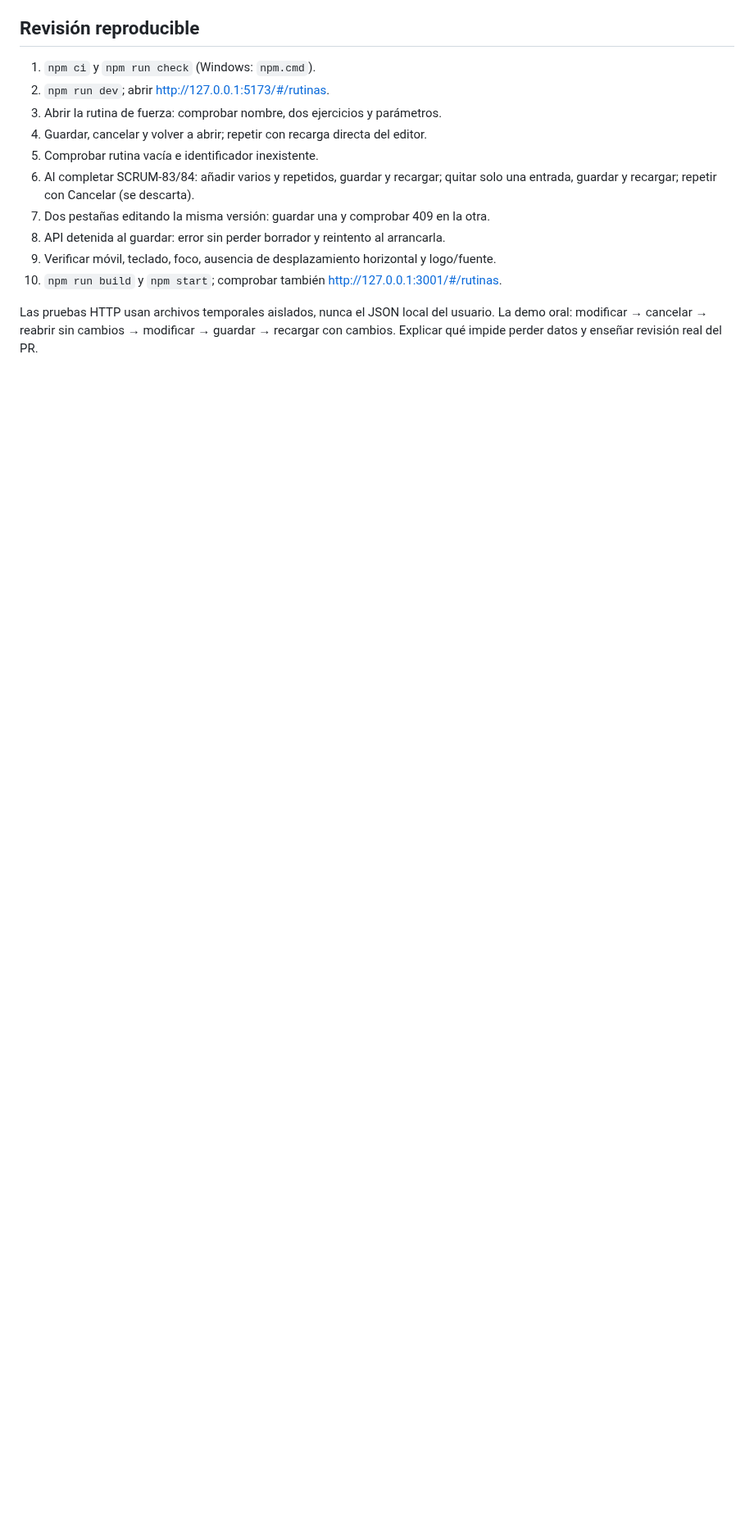
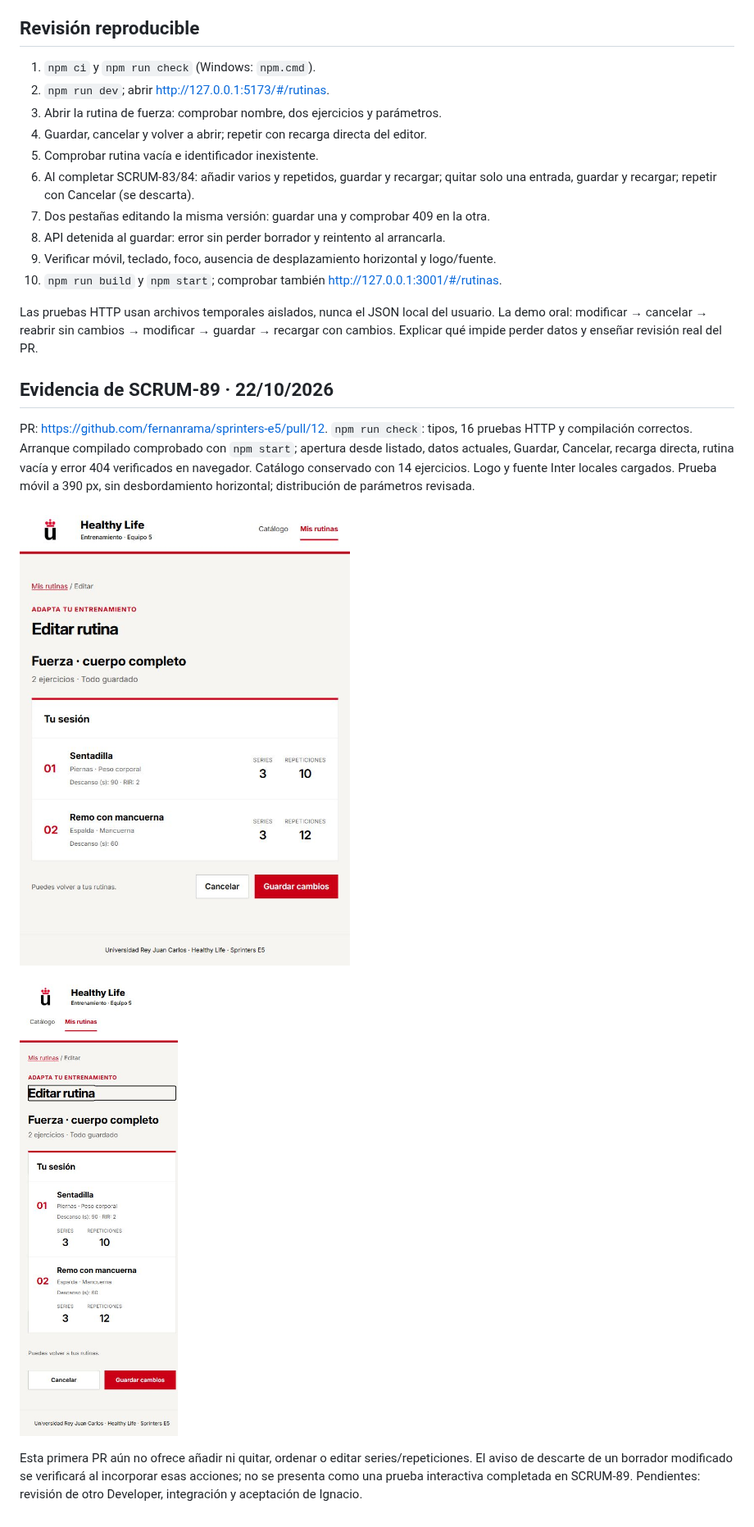
Before and after one commit to fernanrama/sprinters-e5, a Markdown page: docs/HU08.md, the part around the change. Shown at 82% size. Rendered like a GitHub page; pictures changed too: docs/evidencias/SCRUM-89-editor.jpg (added), docs/evidencias/SCRUM-89-movil.jpg (added); blank space fills up the shorter version.

Commit message:
fix(SCRUM-89): verificar arranque compilado y ajustar vista movil

```diff
--- a/docs/HU08.md
+++ b/docs/HU08.md
@@ -101,3 +101,21 @@ Logo copiado del recurso existente a public/brand para funcionar también compil
 Las pruebas HTTP usan archivos temporales aislados, nunca el JSON local del usuario.
 La demo oral: modificar → cancelar → reabrir sin cambios → modificar → guardar →
 recargar con cambios. Explicar qué impide perder datos y enseñar revisión real del PR.
+
+## Evidencia de SCRUM-89 · 22/10/2026
+
+PR: https://github.com/fernanrama/sprinters-e5/pull/12.
+`npm run check`: tipos, 16 pruebas HTTP y compilación correctos.
+Arranque compilado comprobado con `npm start`; apertura desde listado, datos actuales,
+Guardar, Cancelar, recarga directa, rutina vacía y error 404 verificados en navegador.
+Catálogo conservado con 14 ejercicios. Logo y fuente Inter locales cargados.
+Prueba móvil a 390 px, sin desbordamiento horizontal; distribución de parámetros revisada.
+
+![Editor](evidencias/SCRUM-89-editor.jpg)
+
+![Vista móvil](evidencias/SCRUM-89-movil.jpg)
+
+Esta primera PR aún no ofrece añadir ni quitar, ordenar o editar series/repeticiones.
+El aviso de descarte de un borrador modificado se verificará al incorporar esas
+acciones; no se presenta como una prueba interactiva completada en SCRUM-89.
+Pendientes: revisión de otro Developer, integración y aceptación de Ignacio.
```
Also changed, not shown: 2 other files.
